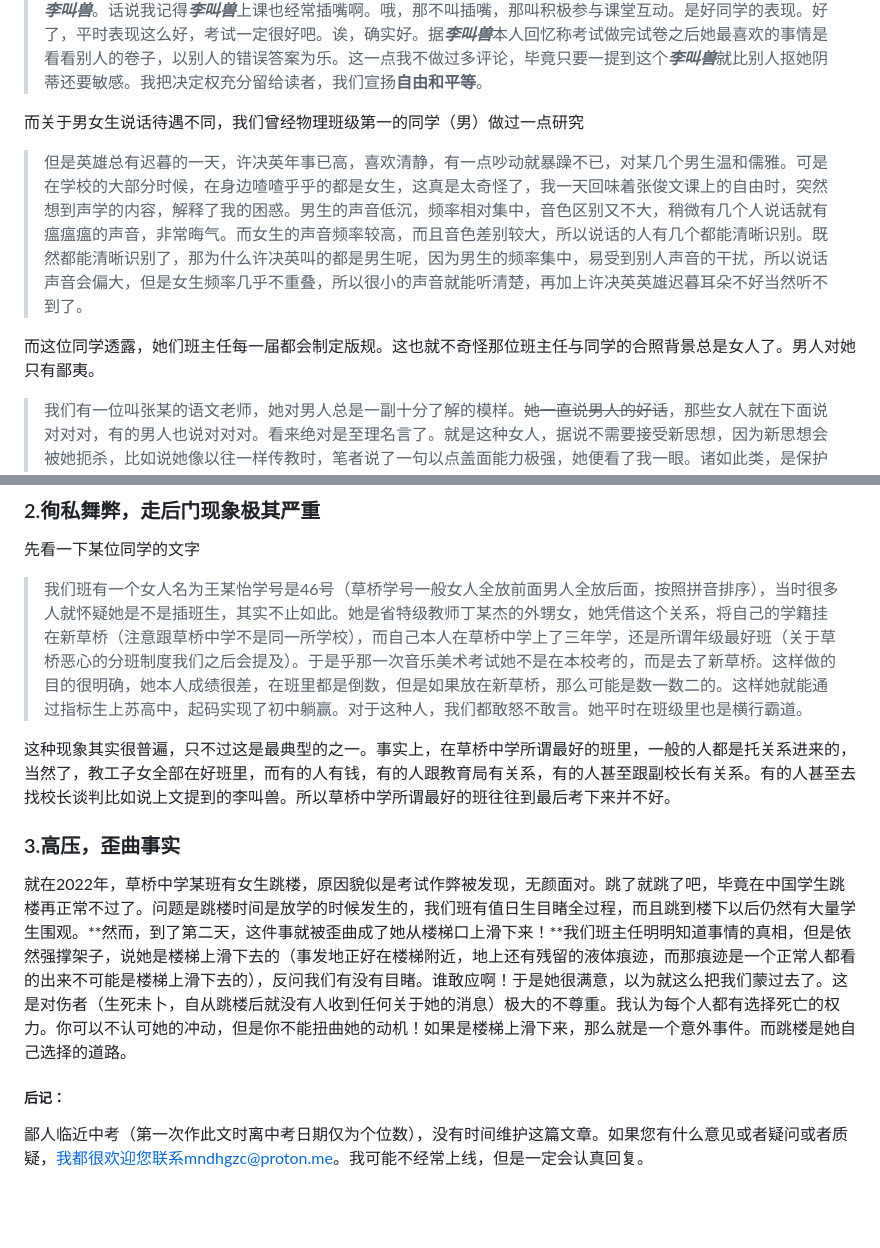
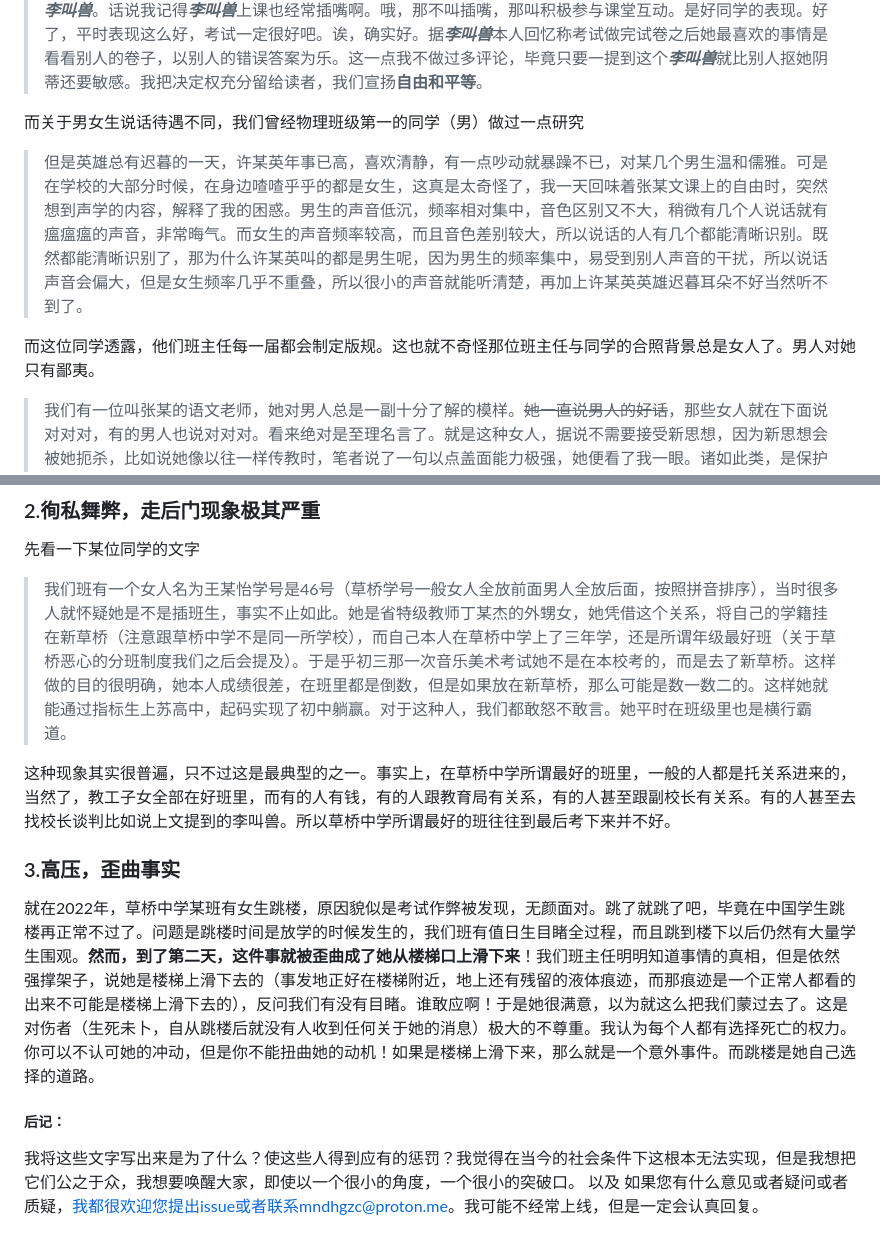
Before and after one commit to Mokenfly/FuckGrassBridge, a Markdown page: README.md, 2 parts joined by grey strips. GitHub-like rendering; blank space fills up the shorter version.

Commit message:
更新 README.md
也许是中考前最后一次修改

```diff
--- a/README.md
+++ b/README.md
@@ -14,9 +14,9 @@
 
 而关于男女生说话待遇不同，我们曾经物理班级第一的同学（男）做过一点研究
 
-> 但是英雄总有迟暮的一天，许决英年事已高，喜欢清静，有一点吵动就暴躁不已，对某几个男生温和儒雅。可是在学校的大部分时候，在身边喳喳乎乎的都是女生，这真是太奇怪了，我一天回味着张俊文课上的自由时，突然想到声学的内容，解释了我的困惑。男生的声音低沉，频率相对集中，音色区别又不大，稍微有几个人说话就有瘟瘟瘟的声音，非常晦气。而女生的声音频率较高，而且音色差别较大，所以说话的人有几个都能清晰识别。既然都能清晰识别了，那为什么许决英叫的都是男生呢，因为男生的频率集中，易受到别人声音的干扰，所以说话声音会偏大，但是女生频率几乎不重叠，所以很小的声音就能听清楚，再加上许决英英雄迟暮耳朵不好当然听不到了。
+> 但是英雄总有迟暮的一天，许某英年事已高，喜欢清静，有一点吵动就暴躁不已，对某几个男生温和儒雅。可是在学校的大部分时候，在身边喳喳乎乎的都是女生，这真是太奇怪了，我一天回味着张某文课上的自由时，突然想到声学的内容，解释了我的困惑。男生的声音低沉，频率相对集中，音色区别又不大，稍微有几个人说话就有瘟瘟瘟的声音，非常晦气。而女生的声音频率较高，而且音色差别较大，所以说话的人有几个都能清晰识别。既然都能清晰识别了，那为什么许某英叫的都是男生呢，因为男生的频率集中，易受到别人声音的干扰，所以说话声音会偏大，但是女生频率几乎不重叠，所以很小的声音就能听清楚，再加上许某英英雄迟暮耳朵不好当然听不到了。
 
-而这位同学透露，她们班主任每一届都会制定版规。这也就不奇怪那位班主任与同学的合照背景总是女人了。男人对她只有鄙夷。
+而这位同学透露，他们班主任每一届都会制定版规。这也就不奇怪那位班主任与同学的合照背景总是女人了。男人对她只有鄙夷。
 
 > 我们有一位叫张某的语文老师，她对男人总是一副十分了解的模样。~~她一直说男人的好话~~，那些女人就在下面说对对对，有的男人也说对对对。看来绝对是至理名言了。就是这种女人，据说不需要接受新思想，因为新思想会被她扼杀，比如说她像以往一样传教时，笔者说了一句以点盖面能力极强，她便看了我一眼。诸如此类，是保护中华文化不接受外来优秀文化了。是中华文化的优良传承人，不愧于语文叫虱的称号。笔者一直不太擅长语文，也就考了一次年级第一和班级第一。于是初三换了一个让笔者语文从没有上过100的老师，朱某佩。她人很强硬，曾经让x同学站出教室，也让Jason站到后面去过。就是这么一位强硬的人民叫虱，却不知为何上课一直需要维护班级纪律。以至于我们的***李叫兽***多次扬言：“老师，快把那几个男生赶出去。”关于***李叫兽***究竟听力和视力受损严重还是大脑受损严重还是二者兼有之亦或是草履虫是单细胞生物这个无人能解的世界级难题我们暂且不去讨论。有一件非常巧合的事是初三下学期两部考试的名著，《儒林外史》和《简•爱》。《儒林外史》中女性多被压迫，偶尔有一两个女性之光，那些女人就无比激动。我非常不解，我觉得我们班里的嵿奸团队里个个都是人才，说话又好听，怎么会膜拜大清国人写的女人呢？我试图自信一点，发现啊，朱某佩说的话是不无道理的。比如说，她曾经说过：“其实这个社会现在还是重男轻女，你看么，国家领导人有一个女人吗？对吧。”
 
@@ -31,14 +31,16 @@
 
 先看一下某位同学的文字
 
-> 我们班有一个女人名为王某怡学号是46号（草桥学号一般女人全放前面男人全放后面，按照拼音排序），当时很多人就怀疑她是不是插班生，其实不止如此。她是省特级教师丁某杰的外甥女，她凭借这个关系，将自己的学籍挂在新草桥（注意跟草桥中学不是同一所学校），而自己本人在草桥中学上了三年学，还是所谓年级最好班（关于草桥恶心的分班制度我们之后会提及）。于是乎那一次音乐美术考试她不是在本校考的，而是去了新草桥。这样做的目的很明确，她本人成绩很差，在班里都是倒数，但是如果放在新草桥，那么可能是数一数二的。这样她就能通过指标生上苏高中，起码实现了初中躺赢。对于这种人，我们都敢怒不敢言。她平时在班级里也是横行霸道。
+> 我们班有一个女人名为王某怡学号是46号（草桥学号一般女人全放前面男人全放后面，按照拼音排序），当时很多人就怀疑她是不是插班生，事实不止如此。她是省特级教师丁某杰的外甥女，她凭借这个关系，将自己的学籍挂在新草桥（注意跟草桥中学不是同一所学校），而自己本人在草桥中学上了三年学，还是所谓年级最好班（关于草桥恶心的分班制度我们之后会提及）。于是乎初三那一次音乐美术考试她不是在本校考的，而是去了新草桥。这样做的目的很明确，她本人成绩很差，在班里都是倒数，但是如果放在新草桥，那么可能是数一数二的。这样她就能通过指标生上苏高中，起码实现了初中躺赢。对于这种人，我们都敢怒不敢言。她平时在班级里也是横行霸道。
 
 这种现象其实很普遍，只不过这是最典型的之一。事实上，在草桥中学所谓最好的班里，一般的人都是托关系进来的，当然了，教工子女全部在好班里，而有的人有钱，有的人跟教育局有关系，有的人甚至跟副校长有关系。有的人甚至去找校长谈判比如说上文提到的李叫兽。所以草桥中学所谓最好的班往往到最后考下来并不好。
 
 ### 3.高压，歪曲事实
 
-就在2022年，草桥中学某班有女生跳楼，原因貌似是考试作弊被发现，无颜面对。跳了就跳了吧，毕竟在中国学生跳楼再正常不过了。问题是跳楼时间是放学的时候发生的，我们班有值日生目睹全过程，而且跳到楼下以后仍然有大量学生围观。**然而，到了第二天，这件事就被歪曲成了她从楼梯口上滑下来！**我们班主任明明知道事情的真相，但是依然强撑架子，说她是楼梯上滑下去的（事发地正好在楼梯附近，地上还有残留的液体痕迹，而那痕迹是一个正常人都看的出来不可能是楼梯上滑下去的），反问我们有没有目睹。谁敢应啊！于是她很满意，以为就这么把我们蒙过去了。这是对伤者（生死未卜，自从跳楼后就没有人收到任何关于她的消息）极大的不尊重。我认为每个人都有选择死亡的权力。你可以不认可她的冲动，但是你不能扭曲她的动机！如果是楼梯上滑下来，那么就是一个意外事件。而跳楼是她自己选择的道路。
+就在2022年，草桥中学某班有女生跳楼，原因貌似是考试作弊被发现，无颜面对。跳了就跳了吧，毕竟在中国学生跳楼再正常不过了。问题是跳楼时间是放学的时候发生的，我们班有值日生目睹全过程，而且跳到楼下以后仍然有大量学生围观。**然而，到了第二天，这件事就被歪曲成了她从楼梯口上滑下来**！我们班主任明明知道事情的真相，但是依然强撑架子，说她是楼梯上滑下去的（事发地正好在楼梯附近，地上还有残留的液体痕迹，而那痕迹是一个正常人都看的出来不可能是楼梯上滑下去的），反问我们有没有目睹。谁敢应啊！于是她很满意，以为就这么把我们蒙过去了。这是对伤者（生死未卜，自从跳楼后就没有人收到任何关于她的消息）极大的不尊重。我认为每个人都有选择死亡的权力。你可以不认可她的冲动，但是你不能扭曲她的动机！如果是楼梯上滑下来，那么就是一个意外事件。而跳楼是她自己选择的道路。
 
 ##### 后记：
 
-鄙人临近中考（第一次作此文时离中考日期仅为个位数），没有时间维护这篇文章。如果您有什么意见或者疑问或者质疑，我都很欢迎您联系mndhgzc@proton.me。我可能不经常上线，但是一定会认真回复。
+我将这些文字写出来是为了什么？使这些人得到应有的惩罚？我觉得在当今的社会条件下这根本无法实现，但是我想把它们公之于众，我想要唤醒大家，即使以一个很小的角度，一个很小的突破口。
+以及
+如果您有什么意见或者疑问或者质疑，我都很欢迎您提出issue或者联系mndhgzc@proton.me。我可能不经常上线，但是一定会认真回复。
```
